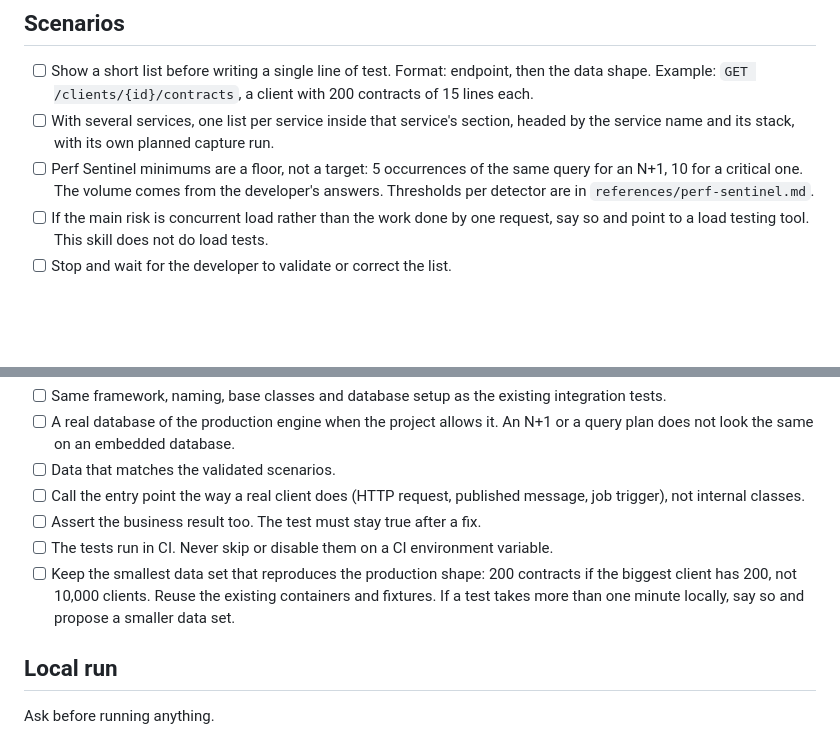
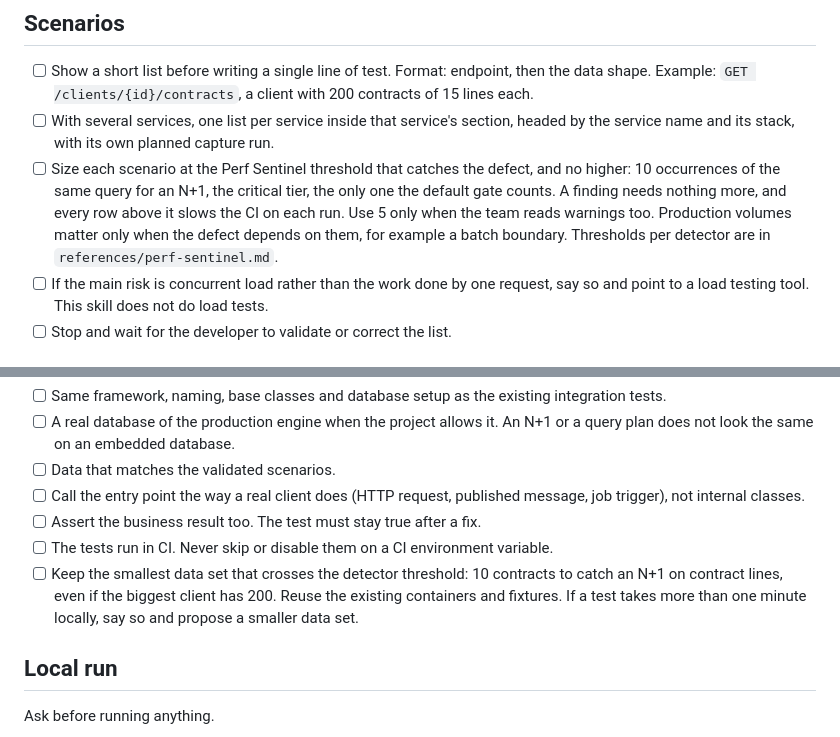
Before and after one commit to Institut-du-Numerique-Responsable/perf-sentinel-claude, a Markdown page: skills/perf-tests/SKILL.md, 2 parts joined by grey strips. GitHub-like rendering; blank space fills up the shorter version.

Commit message:
fix(perf-tests): size scenarios at the detector threshold, not the production volume

```diff
--- a/skills/perf-tests/SKILL.md
+++ b/skills/perf-tests/SKILL.md
@@ -86,7 +86,7 @@ Then ask only what you could not find.
 
 - [ ] Show a short list before writing a single line of test. Format: endpoint, then the data shape. Example: `GET /clients/{id}/contracts`, a client with 200 contracts of 15 lines each.
 - [ ] With several services, one list per service inside that service's section, headed by the service name and its stack, with its own planned capture run.
-- [ ] Perf Sentinel minimums are a floor, not a target: 5 occurrences of the same query for an N+1, 10 for a critical one. The volume comes from the developer's answers. Thresholds per detector are in `references/perf-sentinel.md`.
+- [ ] Size each scenario at the Perf Sentinel threshold that catches the defect, and no higher: 10 occurrences of the same query for an N+1, the critical tier, the only one the default gate counts. A finding needs nothing more, and every row above it slows the CI on each run. Use 5 only when the team reads warnings too. Production volumes matter only when the defect depends on them, for example a batch boundary. Thresholds per detector are in `references/perf-sentinel.md`.
 - [ ] If the main risk is concurrent load rather than the work done by one request, say so and point to a load testing tool. This skill does not do load tests.
 - [ ] Stop and wait for the developer to validate or correct the list.
 
@@ -112,7 +112,7 @@ Only after the scenarios are validated, and after a yes to create the files.
 - [ ] Call the entry point the way a real client does (HTTP request, published message, job trigger), not internal classes.
 - [ ] Assert the business result too. The test must stay true after a fix.
 - [ ] The tests run in CI. Never skip or disable them on a CI environment variable.
-- [ ] Keep the smallest data set that reproduces the production shape: 200 contracts if the biggest client has 200, not 10,000 clients. Reuse the existing containers and fixtures. If a test takes more than one minute locally, say so and propose a smaller data set.
+- [ ] Keep the smallest data set that crosses the detector threshold: 10 contracts to catch an N+1 on contract lines, even if the biggest client has 200. Reuse the existing containers and fixtures. If a test takes more than one minute locally, say so and propose a smaller data set.
 
 ## Local run
 
```
Also changed, not shown: CHANGELOG.md (+6 -0 lines), 1 other file.
